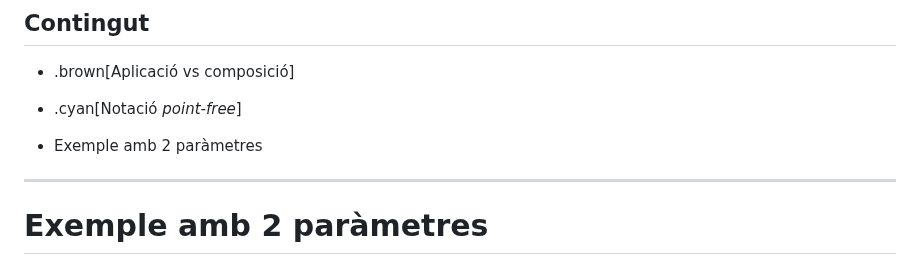
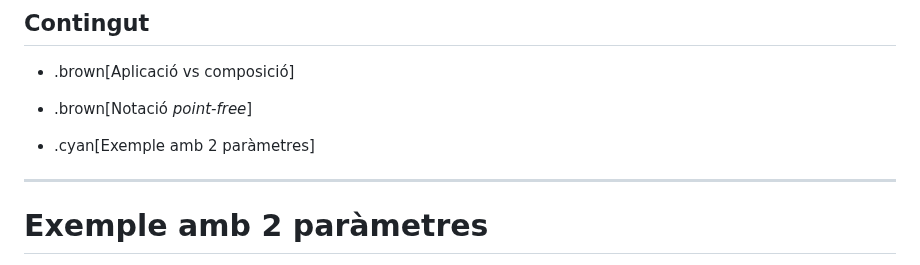
Before and after one commit to gebakx/lp, a Markdown page: haskell-interludi.md, the part around the change. GitHub-like rendering.

Commit message:
haskell interludi

```diff
--- a/haskell-interludi.md
+++ b/haskell-interludi.md
@@ -120,9 +120,9 @@ class: left, middle, inverse
 
 - .brown[Aplicació vs composició]
 
-- .cyan[Notació *point-free*]
+- .brown[Notació *point-free*]
 
-- Exemple amb 2 paràmetres
+- .cyan[Exemple amb 2 paràmetres]
 
 ---
 
```
